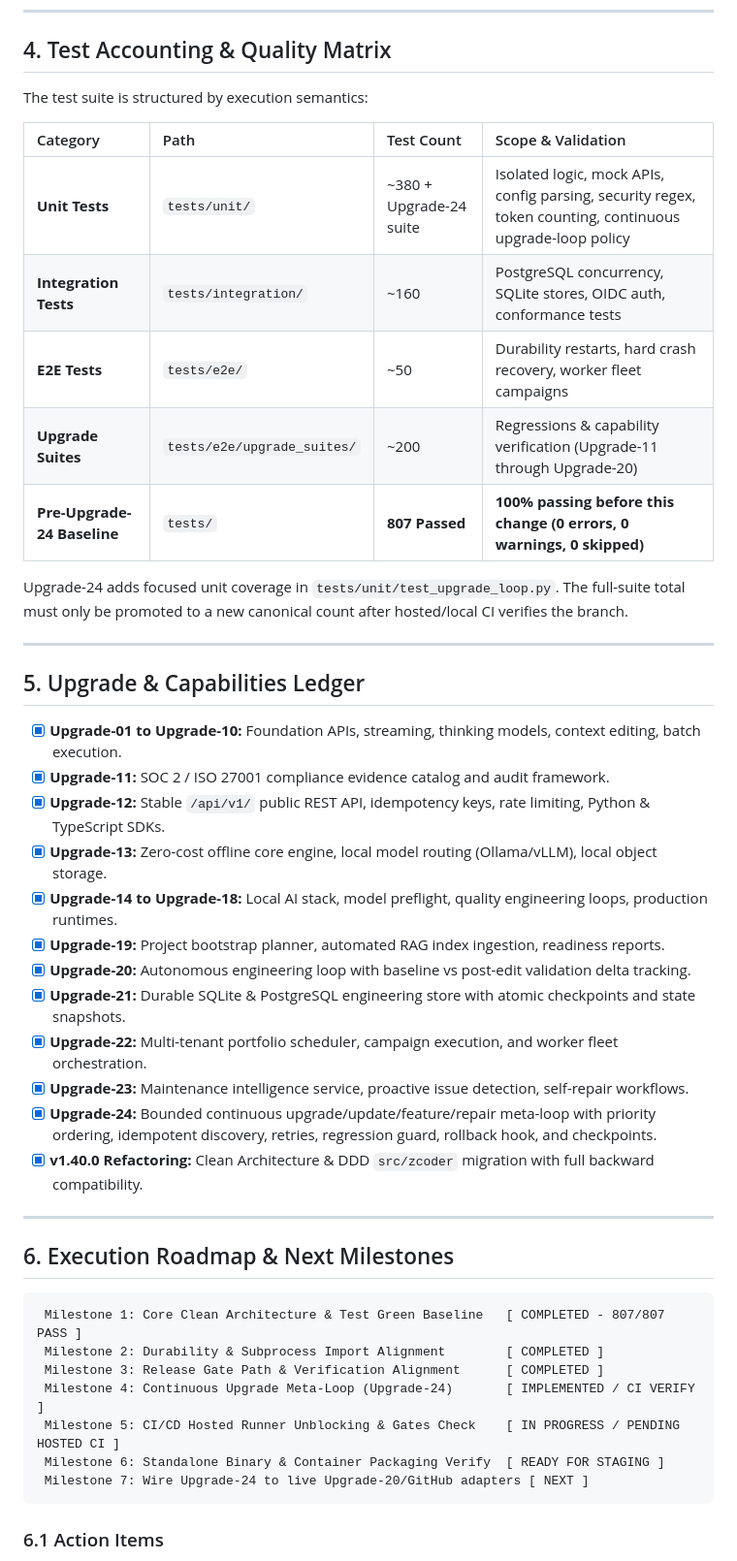
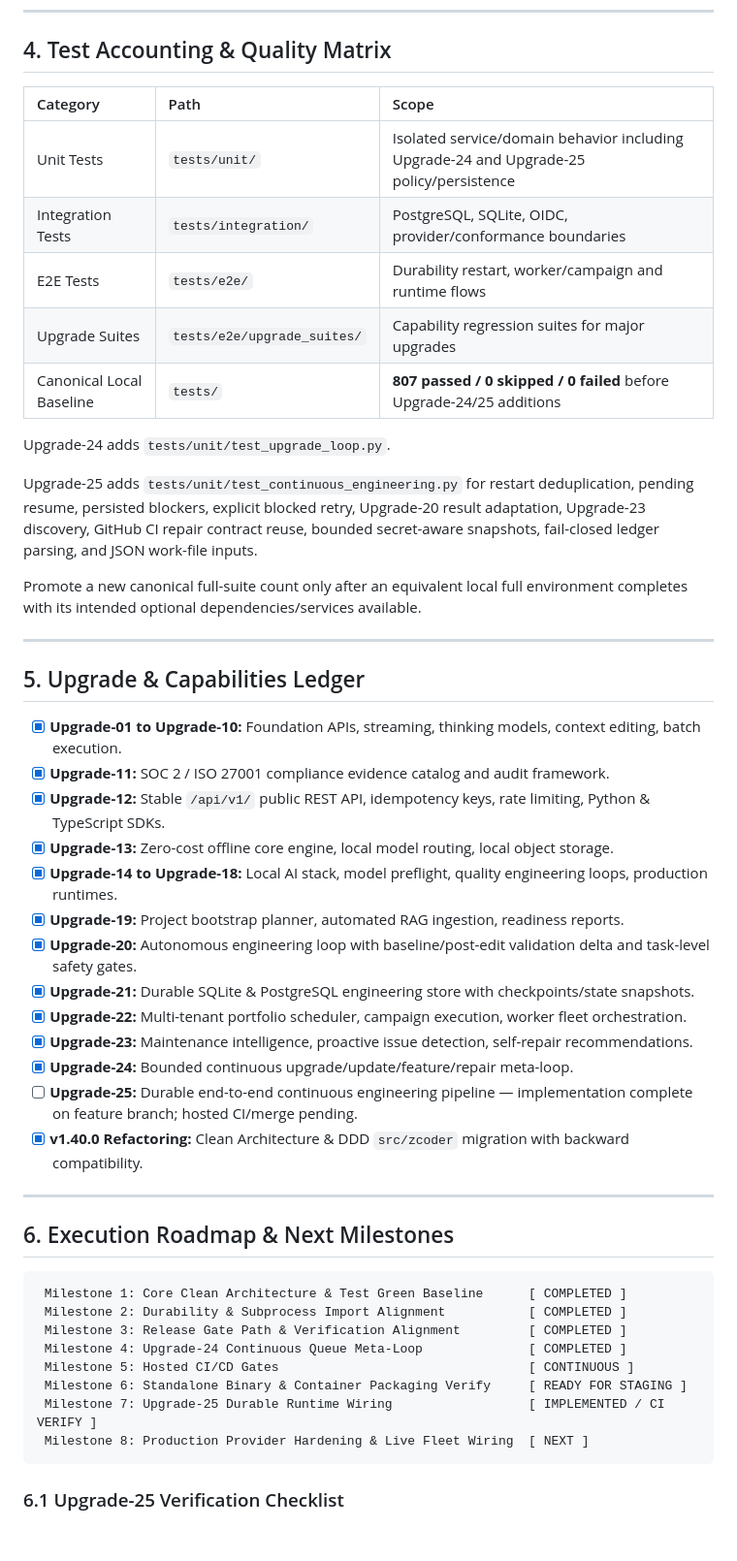
Before and after one commit to cvsz/zcoder, a Markdown page: exec-planning.md, the part around one of its changes. Shown at 97% size. Rendered like a GitHub page; blank space fills up the shorter version.

Commit message:
docs: advance execution plan to Upgrade-25

````diff
--- a/exec-planning.md
+++ b/exec-planning.md
@@ -99,17 +85,19 @@ The repository enforces strict Clean Architecture dependency boundaries:
 
 ## 4. Test Accounting & Quality Matrix
 
-The test suite is structured by execution semantics:
+| Category | Path | Scope |
+| :--- | :--- | :--- |
+| Unit Tests | `tests/unit/` | Isolated service/domain behavior including Upgrade-24 and Upgrade-25 policy/persistence |
+| Integration Tests | `tests/integration/` | PostgreSQL, SQLite, OIDC, provider/conformance boundaries |
+| E2E Tests | `tests/e2e/` | Durability restart, worker/campaign and runtime flows |
+| Upgrade Suites | `tests/e2e/upgrade_suites/` | Capability regression suites for major upgrades |
+| Canonical Local Baseline | `tests/` | **807 passed / 0 skipped / 0 failed** before Upgrade-24/25 additions |
 
-| Category | Path | Test Count | Scope & Validation |
-| :--- | :--- | :--- | :--- |
-| **Unit Tests** | `tests/unit/` | ~380 + Upgrade-24 suite | Isolated logic, mock APIs, config parsing, security regex, token counting, continuous upgrade-loop policy |
-| **Integration Tests** | `tests/integration/` | ~160 | PostgreSQL concurrency, SQLite stores, OIDC auth, conformance tests |
-| **E2E Tests** | `tests/e2e/` | ~50 | Durability restarts, hard crash recovery, worker fleet campaigns |
-| **Upgrade Suites** | `tests/e2e/upgrade_suites/` | ~200 | Regressions & capability verification (Upgrade-11 through Upgrade-20) |
-| **Pre-Upgrade-24 Baseline** | `tests/` | **807 Passed** | **100% passing before this change (0 errors, 0 warnings, 0 skipped)** |
+Upgrade-24 adds `tests/unit/test_upgrade_loop.py`.
 
-Upgrade-24 adds focused unit coverage in `tests/unit/test_upgrade_loop.py`. The full-suite total must only be promoted to a new canonical count after hosted/local CI verifies the branch.
+Upgrade-25 adds `tests/unit/test_continuous_engineering.py` for restart deduplication, pending resume, persisted blockers, explicit blocked retry, Upgrade-20 result adaptation, Upgrade-23 discovery, GitHub CI repair contract reuse, bounded secret-aware snapshots, fail-closed ledger parsing, and JSON work-file inputs.
+
+Promote a new canonical full-suite count only after an equivalent local full environment completes with its intended optional dependencies/services available.
 
 ---
 
@@ -118,29 +106,31 @@ Upgrade-24 adds focused unit coverage in `tests/unit/test_upgrade_loop.py`. The
 - [x] **Upgrade-01 to Upgrade-10:** Foundation APIs, streaming, thinking models, context editing, batch execution.
 - [x] **Upgrade-11:** SOC 2 / ISO 27001 compliance evidence catalog and audit framework.
 - [x] **Upgrade-12:** Stable `/api/v1/` public REST API, idempotency keys, rate limiting, Python & TypeScript SDKs.
-- [x] **Upgrade-13:** Zero-cost offline core engine, local model routing (Ollama/vLLM), local object storage.
+- [x] **Upgrade-13:** Zero-cost offline core engine, local model routing, local object storage.
 - [x] **Upgrade-14 to Upgrade-18:** Local AI stack, model preflight, quality engineering loops, production runtimes.
-- [x] **Upgrade-19:** Project bootstrap planner, automated RAG index ingestion, readiness reports.
-- [x] **Upgrade-20:** Autonomous engineering loop with baseline vs post-edit validation delta tracking.
-- [x] **Upgrade-21:** Durable SQLite & PostgreSQL engineering store with atomic checkpoints and state snapshots.
-- [x] **Upgrade-22:** Multi-tenant portfolio scheduler, campaign execution, and worker fleet orchestration.
-- [x] **Upgrade-23:** Maintenance intelligence service, proactive issue detection, self-repair workflows.
-- [x] **Upgrade-24:** Bounded continuous upgrade/update/feature/repair meta-loop with priority ordering, idempotent discovery, retries, regression guard, rollback hook, and checkpoints.
-- [x] **v1.40.0 Refactoring:** Clean Architecture & DDD `src/zcoder` migration with full backward compatibility.
+- [x] **Upgrade-19:** Project bootstrap planner, automated RAG ingestion, readiness reports.
+- [x] **Upgrade-20:** Autonomous engineering loop with baseline/post-edit validation delta and task-level safety gates.
+- [x] **Upgrade-21:** Durable SQLite & PostgreSQL engineering store with checkpoints/state snapshots.
+- [x] **Upgrade-22:** Multi-tenant portfolio scheduler, campaign execution, worker fleet orchestration.
+- [x] **Upgrade-23:** Maintenance intelligence, proactive issue detection, self-repair recommendations.
+- [x] **Upgrade-24:** Bounded continuous upgrade/update/feature/repair meta-loop.
+- [ ] **Upgrade-25:** Durable end-to-end continuous engineering pipeline — implementation complete on feature branch; hosted CI/merge pending.
+- [x] **v1.40.0 Refactoring:** Clean Architecture & DDD `src/zcoder` migration with backward compatibility.
 
 ---
 
 ## 6. Execution Roadmap & Next Milestones
 
 ```text
- Milestone 1: Core Clean Architecture & Test Green Baseline   [ COMPLETED - 807/807 PASS ]
- Milestone 2: Durability & Subprocess Import Alignment        [ COMPLETED ]
- Milestone 3: Release Gate Path & Verification Alignment      [ COMPLETED ]
- Milestone 4: Continuous Upgrade Meta-Loop (Upgrade-24)       [ IMPLEMENTED / CI VERIFY ]
- Milestone 5: CI/CD Hosted Runner Unblocking & Gates Check    [ IN PROGRESS / PENDING HOSTED CI ]
- Milestone 6: Standalone Binary & Container Packaging Verify  [ READY FOR STAGING ]
- Milestone 7: Wire Upgrade-24 to live Upgrade-20/GitHub adapters [ NEXT ]
+ Milestone 1: Core Clean Architecture & Test Green Baseline      [ COMPLETED ]
+ Milestone 2: Durability & Subprocess Import Alignment           [ COMPLETED ]
+ Milestone 3: Release Gate Path & Verification Alignment         [ COMPLETED ]
+ Milestone 4: Upgrade-24 Continuous Queue Meta-Loop              [ COMPLETED ]
+ Milestone 5: Hosted CI/CD Gates                                 [ CONTINUOUS ]
+ Milestone 6: Standalone Binary & Container Packaging Verify     [ READY FOR STAGING ]
+ Milestone 7: Upgrade-25 Durable Runtime Wiring                  [ IMPLEMENTED / CI VERIFY ]
+ Milestone 8: Production Provider Hardening & Live Fleet Wiring  [ NEXT ]
 ```
 
-### 6.1 Action Items
+### 6.1 Upgrade-25 Verification Checklist
 
````
Also changed, not shown: other parts of exec-planning.md (+45 -55 lines).
